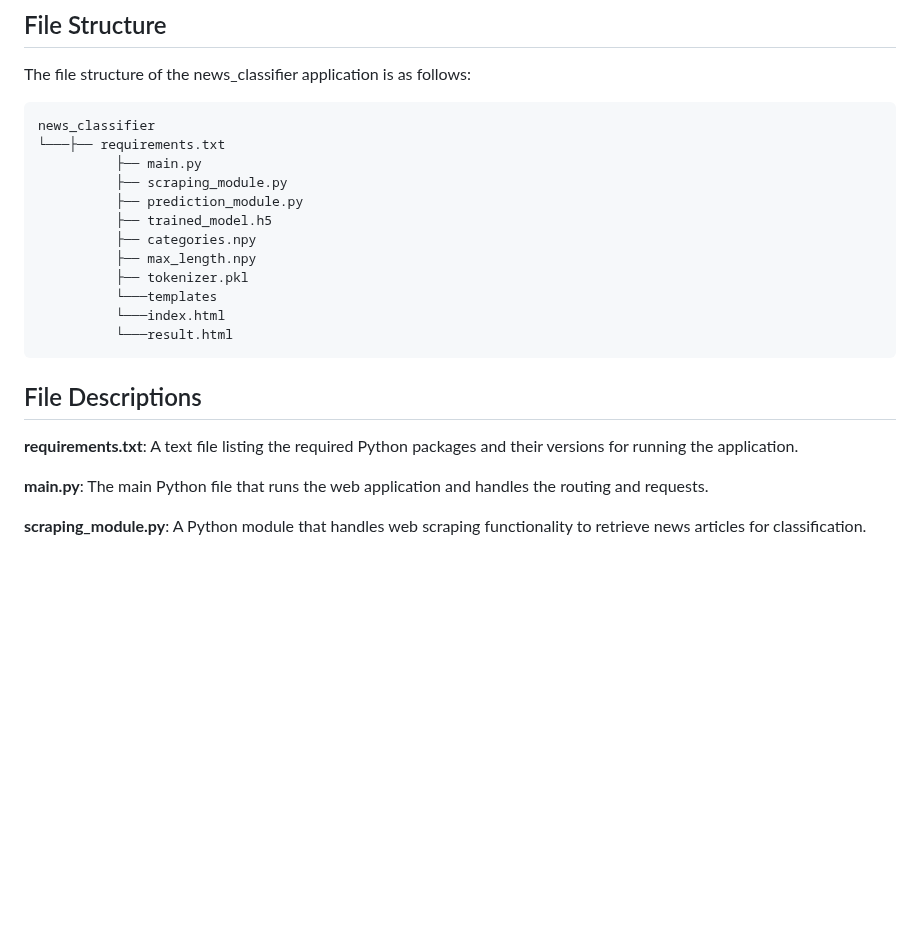
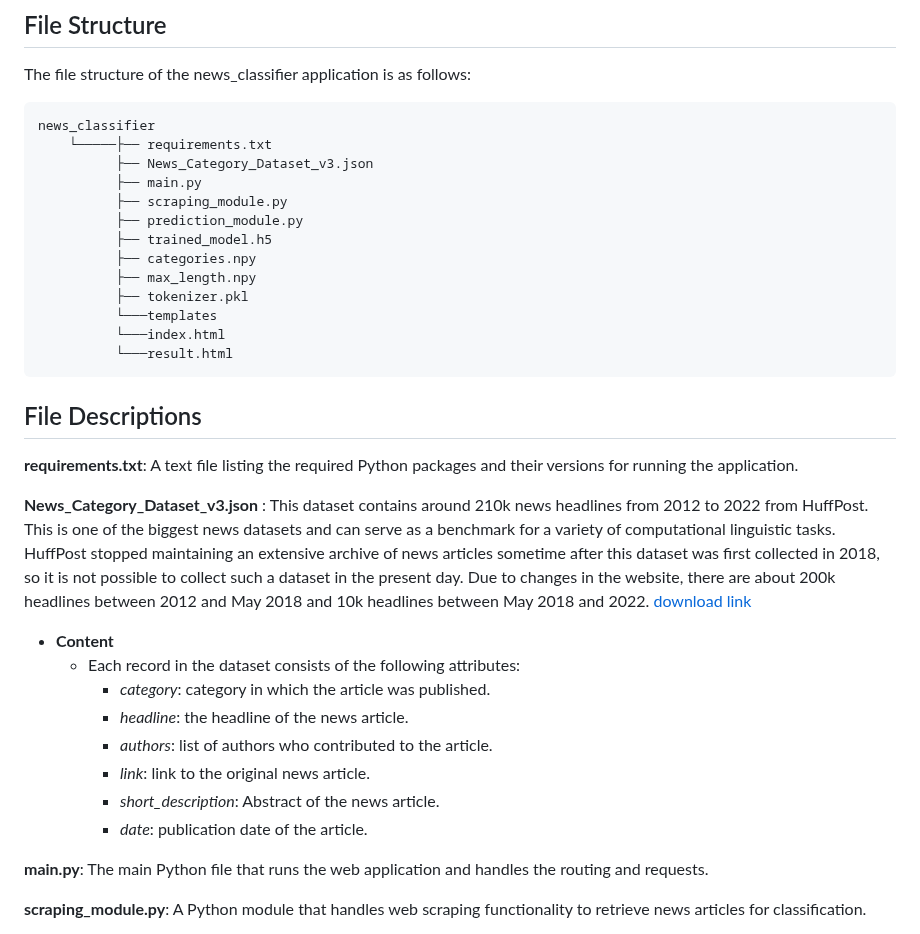
Before and after one commit to shib1111111/News_Category_Classifier, a Markdown page: README.md, the part around one of its changes. Rendered like a GitHub page; blank space fills up the shorter version.

````diff
--- a/README.md
+++ b/README.md
@@ -4,7 +4,8 @@ News Classifier is a web application that uses machine learning techniques to cl
 The file structure of the news_classifier application is as follows:
 ```
 news_classifier
-└───├── requirements.txt
+    └─────├── requirements.txt
+          ├── News_Category_Dataset_v3.json
           ├── main.py
           ├── scraping_module.py
           ├── prediction_module.py
@@ -19,6 +20,16 @@ news_classifier
 ## File Descriptions
 **requirements.txt**: A text file listing the required Python packages and their versions for running the application.
 
+**News_Category_Dataset_v3.json** : This dataset contains around 210k news headlines from 2012 to 2022 from HuffPost. This is one of the biggest news datasets and can serve as a benchmark for a variety of computational linguistic tasks. HuffPost stopped maintaining an extensive archive of news articles sometime after this dataset was first collected in 2018, so it is not possible to collect such a dataset in the present day. Due to changes in the website, there are about 200k headlines between 2012 and May 2018 and 10k headlines between May 2018 and 2022. [download link](https://drive.google.com/file/d/1ZIMwxLelFGsGAjgfvsSqOdq51QjmY97l/view?usp=sharing)
+ - **Content**
+      - Each record in the dataset consists of the following attributes:
+         - _category_: category in which the article was published.
+         - _headline_: the headline of the news article.
+         - _authors_: list of authors who contributed to the article.
+         - _link_: link to the original news article.
+         - _short_description_: Abstract of the news article.
+         - _date_: publication date of the article.
+
 **main.py**: The main Python file that runs the web application and handles the routing and requests.
 
 **scraping_module.py**: A Python module that handles web scraping functionality to retrieve news articles for classification.
````
Also changed, not shown: other parts of README.md (+1 -1 lines).
